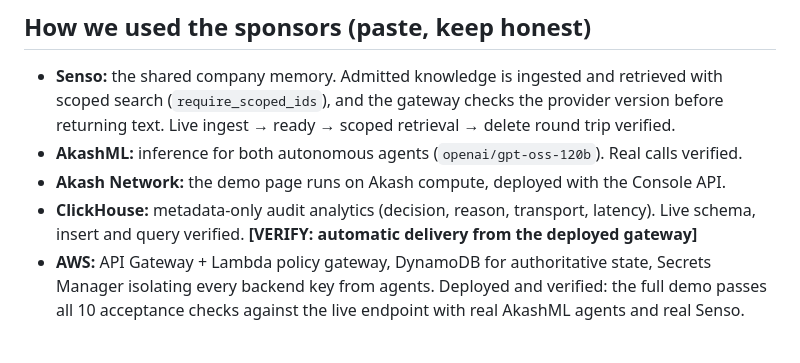
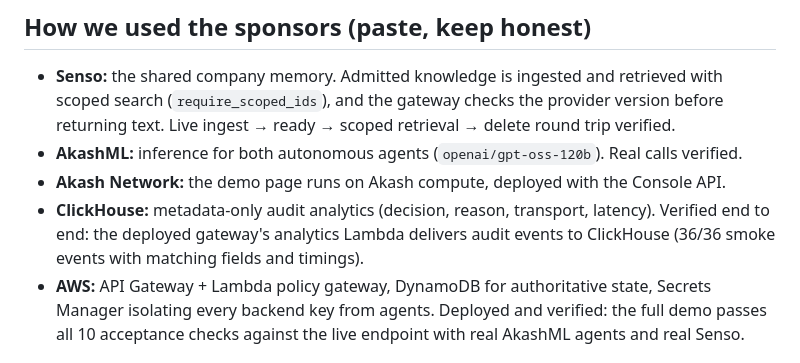
Before and after one commit to ffelten/agent-memory-gateway, a Markdown page: docs/SUBMISSION.md, the part around the change. GitHub-like rendering.

```diff
--- a/docs/SUBMISSION.md
+++ b/docs/SUBMISSION.md
@@ -35,7 +35,7 @@ We demonstrate the same frozen input twice: without the gateway it causes a real
 - **Senso:** the shared company memory. Admitted knowledge is ingested and retrieved with scoped search (`require_scoped_ids`), and the gateway checks the provider version before returning text. Live ingest → ready → scoped retrieval → delete round trip verified.
 - **AkashML:** inference for both autonomous agents (`openai/gpt-oss-120b`). Real calls verified.
 - **Akash Network:** the demo page runs on Akash compute, deployed with the Console API.
-- **ClickHouse:** metadata-only audit analytics (decision, reason, transport, latency). Live schema, insert and query verified. **[VERIFY: automatic delivery from the deployed gateway]**
+- **ClickHouse:** metadata-only audit analytics (decision, reason, transport, latency). Verified end to end: the deployed gateway's analytics Lambda delivers audit events to ClickHouse (36/36 smoke events with matching fields and timings).
 - **AWS:** API Gateway + Lambda policy gateway, DynamoDB for authoritative state, Secrets Manager isolating every backend key from agents. Deployed and verified: the full demo passes all 10 acceptance checks against the live endpoint with real AkashML agents and real Senso.
 
 ## Honest limits (for judges' questions)
```
Also changed, not shown: docs/handoffs/florian.md (+55 -28 lines).
